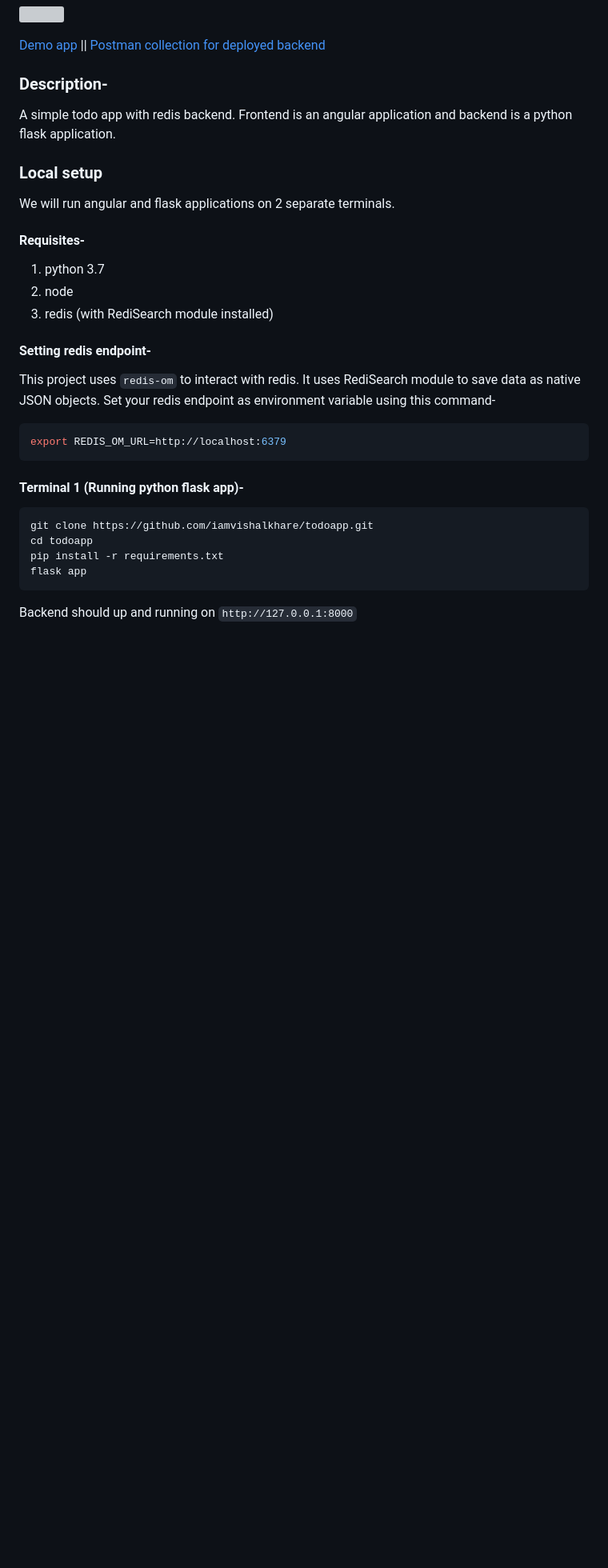
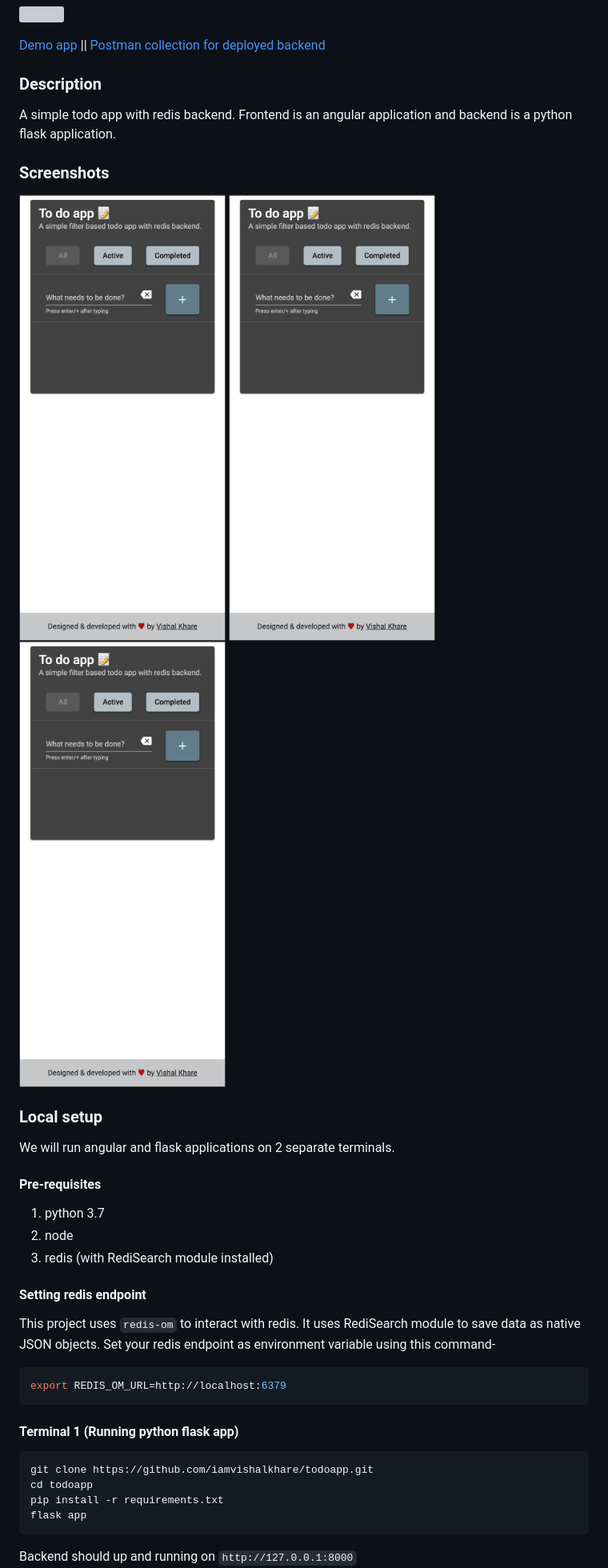
Before and after one commit to iamvishalkhare/todoapp, a Markdown page: README.md, the part around the change printed below. Shown: that part at 80% size. GitHub-like rendering; pictures changed too: screenshots/1.png (added); blank space fills up the shorter version; grey boxes are pictures that could not be loaded.

Commit message:
Adding screenshots

````diff
--- a/README.md
+++ b/README.md
@@ -4,25 +4,30 @@
 
 [Demo app](http://13.235.106.236/redis-todo) ||
 [Postman collection for deployed backend](https://www.getpostman.com/collections/644a5723b4e630b7c87b)
-### Description-
+### Description
 A simple todo app with redis backend. Frontend is an angular application and backend is a python flask application.
+
+### Screenshots
+![image info](./screenshots/1.png)
+![image info](./screenshots/1.png)
+![image info](./screenshots/1.png)
 
 ### Local setup
 We will run angular and flask applications on 2 separate terminals.
 
-#### Requisites-
+#### Pre-requisites
 1. python 3.7
 2. node
 3. redis (with RediSearch module installed)
 
-#### Setting redis endpoint-
+#### Setting redis endpoint
 This project uses `redis-om` to interact with redis. It uses RediSearch module to save data as native JSON objects.
 Set your redis endpoint as environment variable using this command-
 ```bash
 export REDIS_OM_URL=http://localhost:6379
 ```
 
-#### Terminal 1 (Running python flask app)-
+#### Terminal 1 (Running python flask app)
 ```bash
 git clone https://github.com/iamvishalkhare/todoapp.git
 cd todoapp
````
Also changed, not shown: other parts of README.md (+1 -1 lines), screenshots/2.png (added), screenshots/3.png (added).
